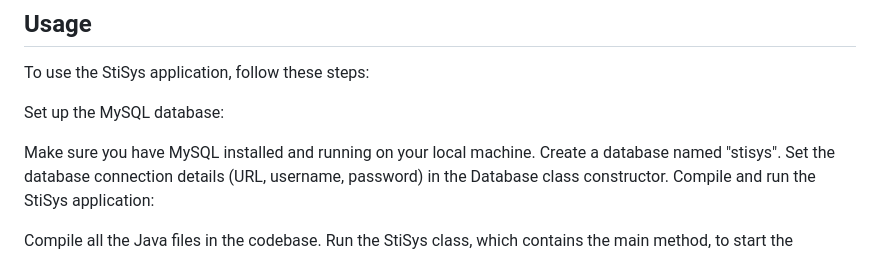
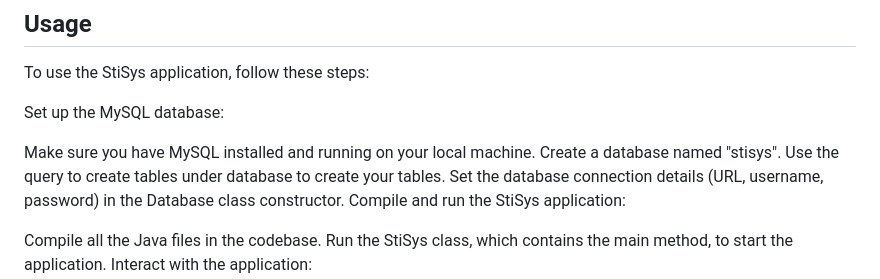
Before and after one commit to cakirmert/TASK2, a Markdown page: README.md, the part around the change. GitHub-like rendering.

```diff
--- a/README.md
+++ b/README.md
@@ -35,6 +35,7 @@ Set up the MySQL database:
 
 Make sure you have MySQL installed and running on your local machine.
 Create a database named "stisys".
+Use the query to create tables under database to create your tables.
 Set the database connection details (URL, username, password) in the Database class constructor.
 Compile and run the StiSys application:
 
```
